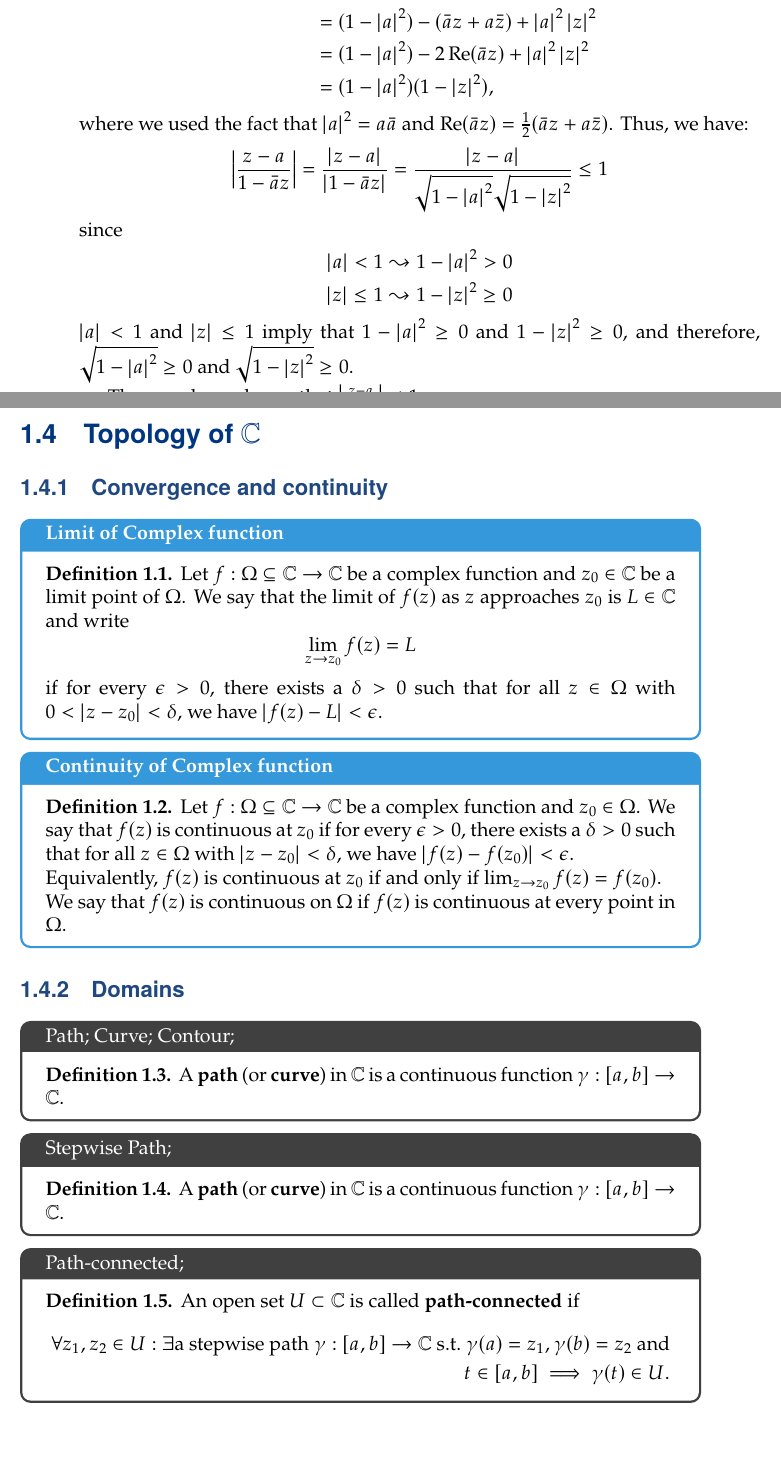
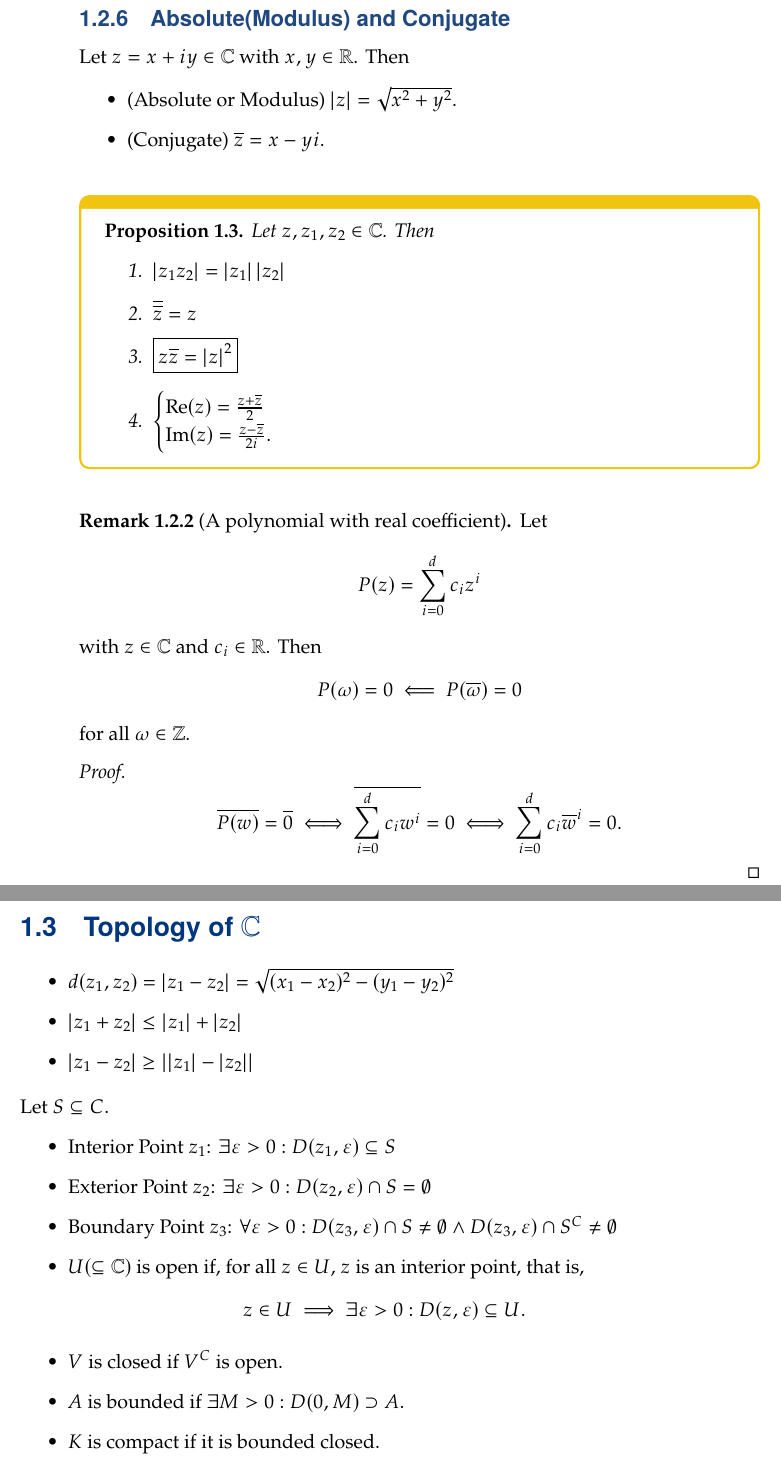
Before and after one commit to Hacker-Code-J/2023-1st-semester, a LaTeX thesis (Complex Analysis/CA_20192250.tex): two parts of pages 7 and 8 of 44 before the commit and two parts of pages 9 and 10 of 46 after it, joined at a grey line, cut at the place of the change, the shorter picture padded with empty space. Compiled offline with pdfLaTeX.

Commit message:
Update CA_20192250.tex

```diff
--- a/Complex Analysis/CA_20192250.tex
+++ b/Complex Analysis/CA_20192250.tex
@@ -494,15 +514,0 @@
-			\abs{1-\bar{a}z}^2 &= (1-\bar{a}z)(1-\bar{a}z) \\
-			&= 1 - \bar{a}z - a\bar{z} + \abs{a}^2 \abs{z}^2 \\
-			&= (1-\abs{a}^2) - (\bar{a}z + a\bar{z}) + \abs{a}^2 \abs{z}^2 \\
-			&= (1-\abs{a}^2) - 2\Re(\bar{a}z) + \abs{a}^2 \abs{z}^2 \\
-			&= (1-\abs{a}^2)(1-\abs{z}^2),
-			\end{align*} where we used the fact that $\abs{a}^2 = a\bar{a}$ and $\Re(\bar{a}z) = \frac{1}{2}(\bar{a}z + a\bar{z})$. Thus, we have:
-			$$\abs{\frac{z-a}{1-\bar{a}z}} = \frac{\abs{z-a}}{\abs{1-\bar{a}z}} = \frac{\abs{z-a}}{\sqrt{1-\abs{a}^2}\sqrt{1-\abs{z}^2}} \leq 1$$
-			since \begin{align*}
-			\abs{a}<1\leadsto 1-\abs{a}^2> 0 \\
-			\abs{z}\leq 1\leadsto 1-\abs{z}^2\geq 0
-			\end{align*}$\abs{a}<1$ and $\abs{z}\leq 1$ imply that $1-\abs{a}^2\geq 0$ and $1-\abs{z}^2\geq 0$, and therefore, $\sqrt{1-\abs{a}^2}\geq 0$ and $\sqrt{1-\abs{z}^2}\geq 0$.
-
-			Thus, we have shown that $\abs{\frac{z-a}{1-\bar{a}z}}\leq 1$.
-		\end{proof}
-	\end{exercise}
@@ -510,4 +537,60 @@
+	\subsection{Absolute(Modulus) and Conjugate}
+	Let $z=x+iy\in\C$ with $x,y\in\R$. Then \begin{itemize}
+		\item (Absolute or Modulus) $\abs{z}=\sqrt{x^2+y^2}$.
+		\item (Conjugate) $\conjugate{z}=x-yi$.
+	\end{itemize}
+	\vspace{8pt}
+	\begin{tcolorbox}[colback=white,colframe=procolor, title={\color{white}\bf }]
+		\begin{proposition}
+			Let $z,z_1,z_2\in\C$. Then\begin{enumerate}
+				\item $\abs{z_1z_2}=\abs{z_1}\abs{z_2}$
+				\item $\conjugate{\conjugate{z}}=z$
+				\item $\boxed{z\conjugate{z}=\abs{z}^2}$
+				\item $\begin{cases}
+					\Re(z)=\frac{z+\conjugate{z}}{2}\\
+					\Im(z)=\frac{z-\conjugate{z}}{2i}.
+				\end{cases}$
+			\end{enumerate}
+		\end{proposition}
+	\end{tcolorbox}
+	\vspace{8pt}
+	\begin{remark}[A polynomial with real coefficient]
+		Let \[
+		P(z)=\sum_{i=0}^dc_iz^i
+		\] with $z\in\C$ and $c_i\in\R$. Then \[
+		P(\omega)=0\impliedby P(\conjugate{\omega})=0
+		\] for all $\omega\in\Z$.
+		\begin{proof}
+			\[
+			\conjugate{P(w)}=\conjugate{0}\iff\conjugate{\sum_{i=0}^dc_iw^i}=0\iff\sum_{i=0}^dc_i\conjugate{w}^i=0.
+			\]
+		\end{proof}
+	\end{remark}
+
+	\newpage
 	\section{Topology of $\C$}
+
+	\begin{itemize}
+		\item $d(z_1,z_2)=\abs{z_1-z_2}=\sqrt{(x_1-x_2)^2-(y_1-y_2)^2}$
+		\item $\abs{z_1+z_2}\leq\abs{z_1}+\abs{z_2}$
+		\item $\abs{z_1-z_2}\geq\abs{\abs{z_1}-\abs{z_2}}$
+	\end{itemize}
+	Let $S\subseteq C$.
+	\begin{itemize}
+		\item Interior Point $z_1$: $\exists\varepsilon>0:D(z_1,\varepsilon)\subseteq S$
+		\item Exterior Point $z_2$: $\exists\varepsilon>0:D(z_2,\varepsilon)\cap S=\emptyset$
+		\item Boundary Point $z_3$: $\forall\varepsilon>0:D(z_3,\varepsilon)\cap S\neq\emptyset\land D(z_3,\varepsilon)\cap S^C\neq\emptyset$
+		\item $U(\subseteq\C)$ is open if, for all $z\in U$, $z$ is an interior point, that is, \[
+		z\in U\implies\exists\varepsilon>0:D(z,\varepsilon)\subseteq U.
+		\]
+		\item $V$ is closed if $V^C$ is open.
+		\item $A$ is bounded if $\exists M>0:D(0,M)\supset A$.
+		\item $K$ is compact if it is bounded closed.
+	\end{itemize}
+
+
+
+	\iffalse
 	\subsection{Convergence and continuity}
 
 	\begin{tcolorbox}[colback=white,colframe=defcolor,arc=5pt,title={\color{white}\bf Limit of Complex function}]
```
Also changed, not shown: Complex Analysis/CA_20192250.tex (90 more changed lines). Lines whose indentation alone changed are shown as unchanged.
